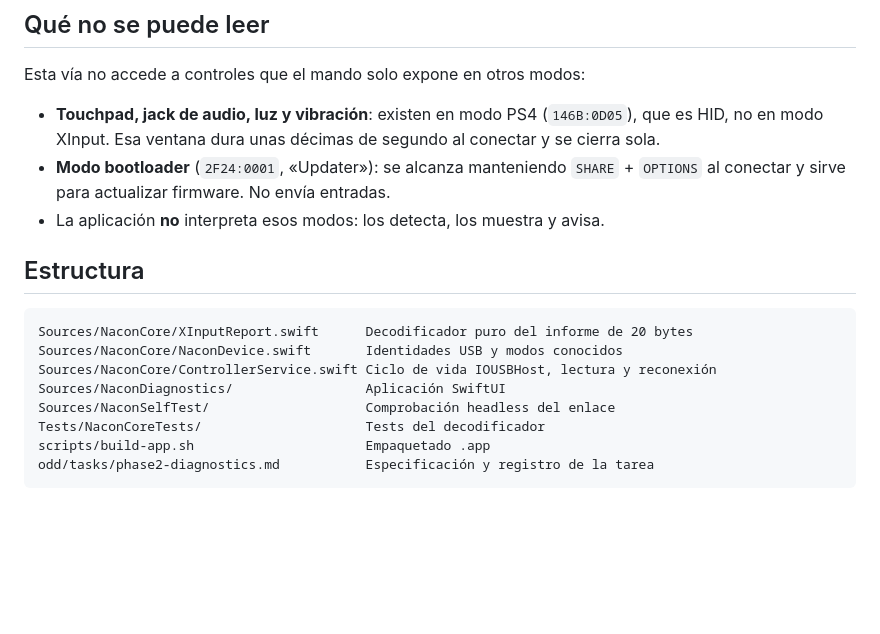
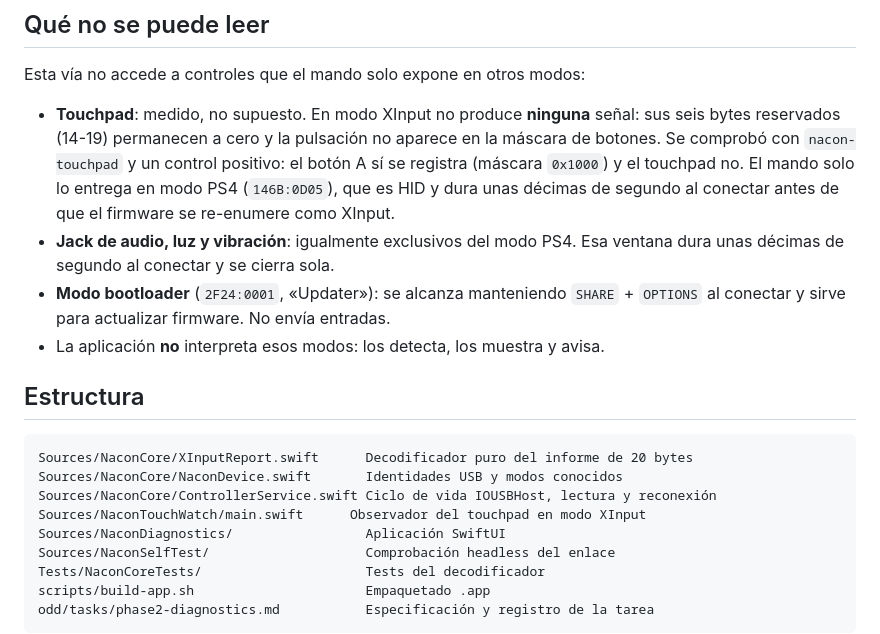
Before and after one commit to em4go/nacon-controller, a Markdown page: README.md, the part around the change. Drawn GitHub-style; blank space fills up the shorter version.

Commit message:
docs: record that the touchpad is inert in XInput mode
Measured with the new observer plus a positive control: three presses of A produce
six state transitions (mask 0x1000) while three presses of the touchpad produce
none, and the six reserved bytes never leave zero. The pad only emits the touchpad
in PS4/HID mode, which closes on its own after a few hundred milliseconds.

```diff
--- a/README.md
+++ b/README.md
@@ -115,8 +115,13 @@ identidad estable y macOS volverá a pedir el permiso o lo ignorará.
 
 Esta vía no accede a controles que el mando solo expone en otros modos:
 
-- **Touchpad, jack de audio, luz y vibración**: existen en modo PS4 (`146B:0D05`), que es HID, no en
-  modo XInput. Esa ventana dura unas décimas de segundo al conectar y se cierra sola.
+- **Touchpad**: medido, no supuesto. En modo XInput no produce **ninguna** señal: sus seis bytes
+  reservados (14-19) permanecen a cero y la pulsación no aparece en la máscara de botones. Se
+  comprobó con `nacon-touchpad` y un control positivo: el botón A sí se registra (máscara `0x1000`)
+  y el touchpad no. El mando solo lo entrega en modo PS4 (`146B:0D05`), que es HID y dura unas
+  décimas de segundo al conectar antes de que el firmware se re-enumere como XInput.
+- **Jack de audio, luz y vibración**: igualmente exclusivos del modo PS4. Esa ventana dura unas
+  décimas de segundo al conectar y se cierra sola.
 - **Modo bootloader** (`2F24:0001`, «Updater»): se alcanza manteniendo `SHARE` + `OPTIONS` al
   conectar y sirve para actualizar firmware. No envía entradas.
 - La aplicación **no** interpreta esos modos: los detecta, los muestra y avisa.
@@ -127,6 +132,7 @@ Esta vía no accede a controles que el mando solo expone en otros modos:
 Sources/NaconCore/XInputReport.swift      Decodificador puro del informe de 20 bytes
 Sources/NaconCore/NaconDevice.swift       Identidades USB y modos conocidos
 Sources/NaconCore/ControllerService.swift Ciclo de vida IOUSBHost, lectura y reconexión
+Sources/NaconTouchWatch/main.swift      Observador del touchpad en modo XInput
 Sources/NaconDiagnostics/                 Aplicación SwiftUI
 Sources/NaconSelfTest/                    Comprobación headless del enlace
 Tests/NaconCoreTests/                     Tests del decodificador
```
